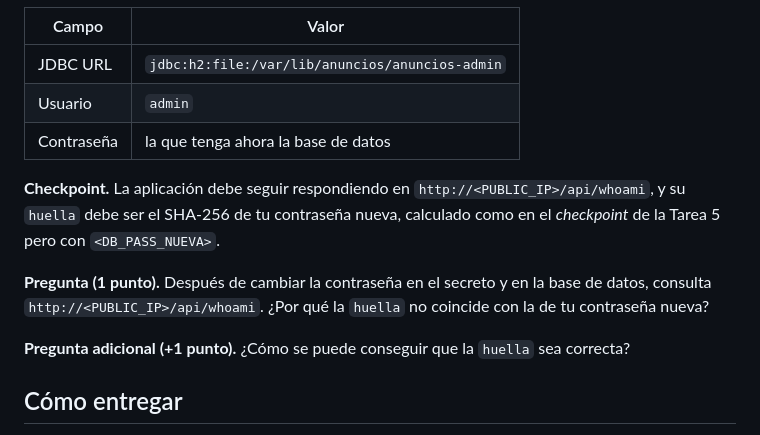
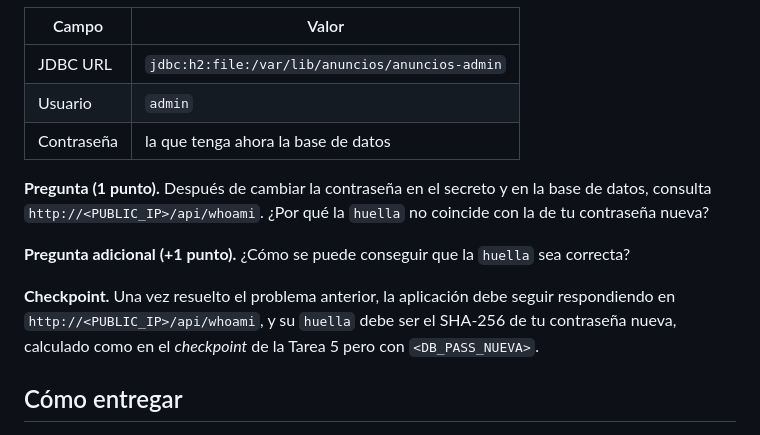
Before and after one commit to Alonsov321/muii-prof-control-simulacro-anuncios, a Markdown page: README.md, the part around the change. Rendered like a GitHub page.

Commit message:
Mover el checkpoint de la Tarea 6 tras las preguntas, porque la huella solo coincide al resolver el problema.
Co-Authored-By: Claude Sonnet 5.5 <noreply@anthropic.com>

```diff
--- a/README.md
+++ b/README.md
@@ -202,11 +202,11 @@ Con el túnel abierto, entra en `http://localhost:8082/h2-console` con estos dat
 | Usuario | `admin` |
 | Contraseña | la que tenga ahora la base de datos |
 
-**Checkpoint.** La aplicación debe seguir respondiendo en `http://<PUBLIC_IP>/api/whoami`, y su `huella` debe ser el SHA-256 de tu contraseña nueva, calculado como en el *checkpoint* de la Tarea 5 pero con `<DB_PASS_NUEVA>`.
-
 **Pregunta (1 punto).** Después de cambiar la contraseña en el secreto y en la base de datos, consulta `http://<PUBLIC_IP>/api/whoami`. ¿Por qué la `huella` no coincide con la de tu contraseña nueva?
 
 **Pregunta adicional (+1 punto).** ¿Cómo se puede conseguir que la `huella` sea correcta?
+
+**Checkpoint.** Una vez resuelto el problema anterior, la aplicación debe seguir respondiendo en `http://<PUBLIC_IP>/api/whoami`, y su `huella` debe ser el SHA-256 de tu contraseña nueva, calculado como en el *checkpoint* de la Tarea 5 pero con `<DB_PASS_NUEVA>`.
 
 ## Cómo entregar
 
```
